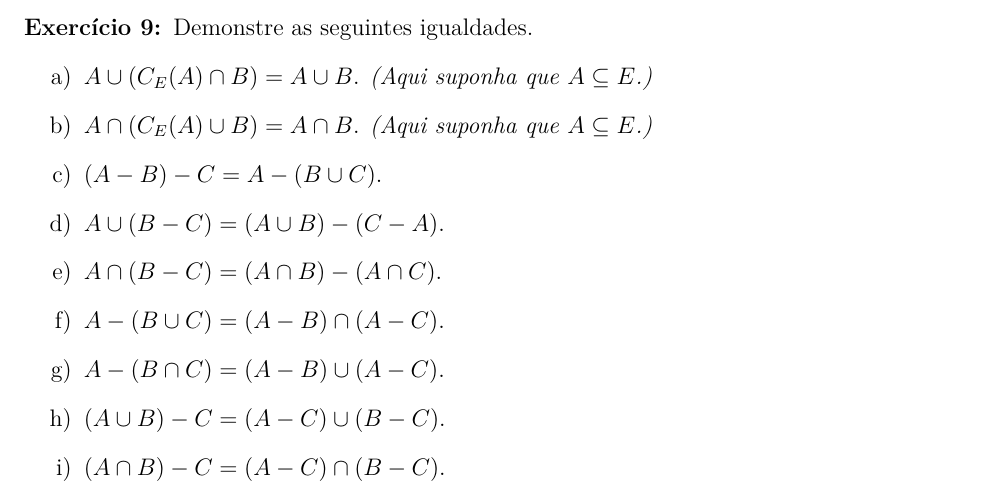
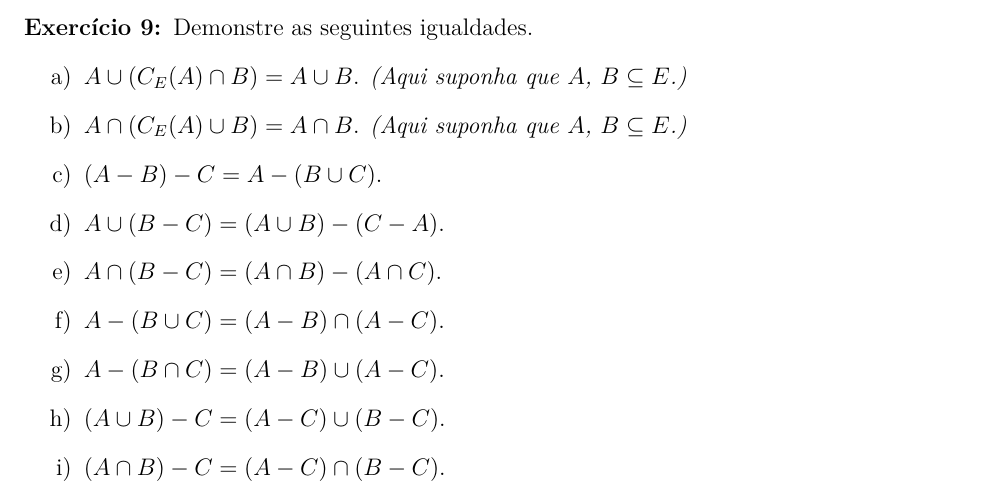
Before and after one commit to jfreitasunb/Algebra-1, a LaTeX problem sheet (listas/lista-1-alg1.tex): part of page 3 of 4, cut so that both start at the same text. Compiled offline with XeLaTeX.

Commit message:
Notação.

```diff
--- a/listas/lista-1-alg1.tex
+++ b/listas/lista-1-alg1.tex
@@ -148,9 +148,9 @@ exemplo mostrando que a afirma\c{c}\~ao \'e falsa.
 
 \questao Demonstre as seguintes igualdades.
 \begin{enumerate}[label={\alph*})]
-\item $A \cup (C_E(A) \cap B) = A \cup B$. \textit{(Aqui suponha que $A \sub E$.)}
+\item $A \cup (C_E(A) \cap B) = A \cup B$. \textit{(Aqui suponha que $A$, $B \sub E$.)}
 
-\item $A \cap (C_E(A) \cup B) = A \cap B$. \textit{(Aqui suponha que $A \sub E$.)}
+\item $A \cap (C_E(A) \cup B) = A \cap B$. \textit{(Aqui suponha que $A$, $B \sub E$.)}
 
 \item $(A - B) - C = A - (B \cup C)$.
 
```
Also changed, not shown: listas/lista-1-alg1.tex (4 more changed lines).
